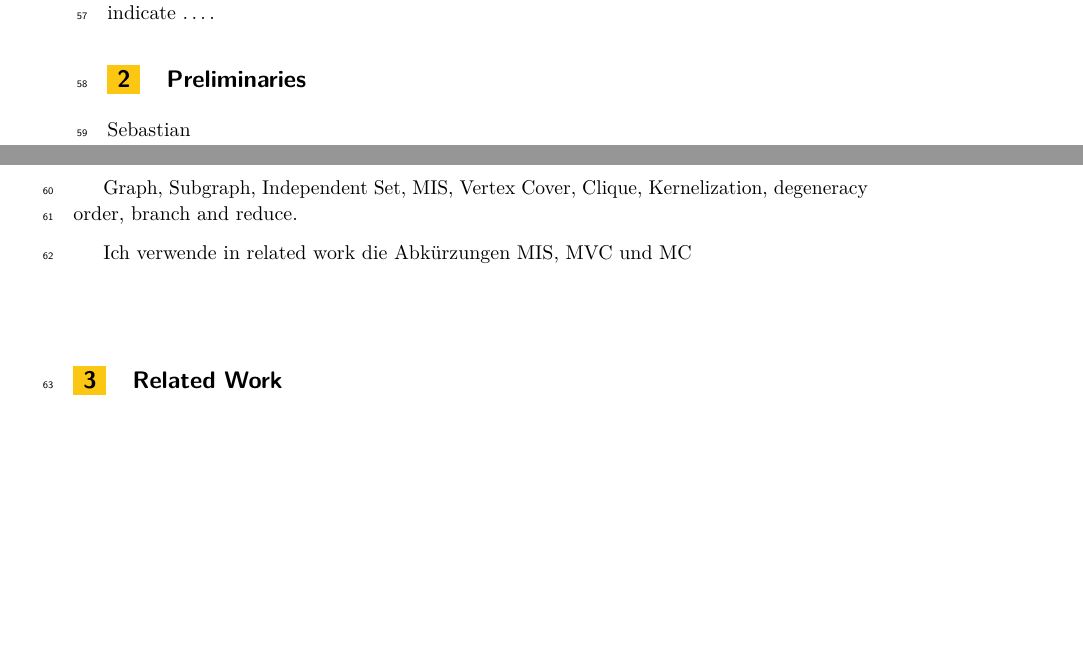
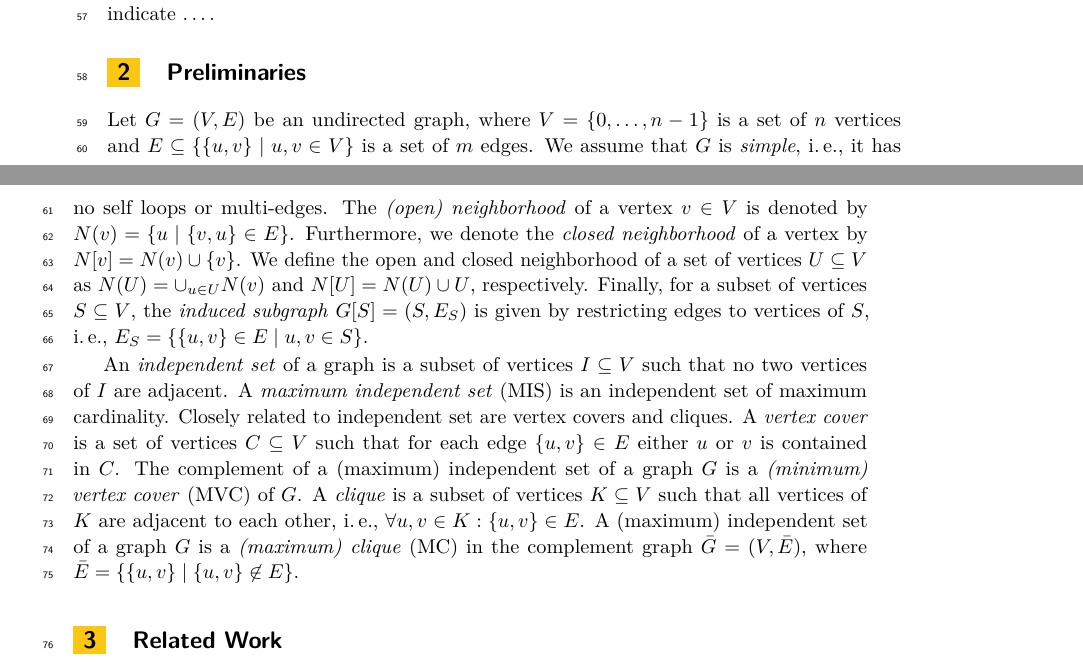
Before and after one commit to Hespian/CutBranching, a LaTeX paper (SEA_Paper/sea_branching.tex): two parts of pages 2 and 3 of 5, joined at a grey line, cut so that both start at the same text, the shorter picture padded with empty space. Compiled offline with pdfLaTeX.

Commit message:
Added preliminaries.

```diff
--- a/SEA_Paper/sea_branching.tex
+++ b/SEA_Paper/sea_branching.tex
@@ -88,6 +88,7 @@
 %%%%%%%%%%%%%%%%%%%%%%%%%%%%%%%%%%%%%%%%%%%%%%%%%%%%%%
 
 % Custom
+\usepackage{xspace}
 \newcommand{\ie}{i.\,e.,\xspace}
 \newcommand{\eg}{e.\,g.,\xspace}
 \newcommand{\etal}{et~al.\xspace}
@@ -117,12 +118,20 @@ Due to the practical impact of kernelization, most of the research aimed at impr
 In this paper, we propose and examine several novel strategies for selecting branching vertices. These strategies follow two main approaches that are motivated by existing research: (1) Branching on vertices that decompose the graph into several connected components that can be solved independently. This has been shown to significantly improve the performance of branch-and-reduce in practice, especially when the side of the largest component is kept small~\cite{alsahafy2020computing}. (2) Branching on vertices whose removal leads to reduction rules becoming applicable again. In turn, this leads to a smaller reduced graph and thus improved performance. For each approach we present several concrete strategies that vary in their complexity. Finally, we evaluate their performance by comparing them to the aforementioned default strategy used in the state-of-the-art solver by Akiba and Iwata~\cite{AkibaIwata}. For this purpose we make of a wide spectrum of instances from different graph classes and applications. Our experiments indicate \ldots.
 
 \section{Preliminaries}
-Sebastian
+Let $G=(V,E)$ be an undirected graph, where $V = \{0, \ldots, n-1\}$ is a set of $n$ vertices and $E \subseteq  \{\{u,v\} \mid u,v \in V\}$ is a set of $m$ edges.
+We assume that $G$ is \emph{simple}, \ie it has no self loops or multi-edges.
+The \emph{(open) neighborhood} of a vertex $v \in V$ is denoted by $N(v) = \{u \mid \{v,u\} \in E\}$.
+Furthermore, we denote the \emph{closed neighborhood} of a vertex by $N[v]=N(v) \cup \{v\}$.
+We define the open and closed neighborhood of a set of vertices $U \subseteq V$ as $N(U) = \cup_{u \in U} N(v)$ and $N[U] = N(U) \cup U$, respectively.
+Finally, for a subset of vertices $S \subseteq V$, the \emph{induced subgraph} $G[S] = (S, E_S)$ is given by restricting edges to vertices of $S$, \ie $E_S = \{\{u,v\} \in E \mid u,v \in S\}$.
 
-Graph, Subgraph, Independent Set, MIS, Vertex Cover, Clique, Kernelization,
-degeneracy order, branch and reduce.
-
-Ich verwende in related work die Abkürzungen MIS, MVC und MC
+An \emph{independent set} of a graph is a subset of vertices $I \subseteq V$ such that no two vertices of $I$ are adjacent.
+A \emph{maximum independent set} (MIS) is an independent set of maximum cardinality.
+Closely related to independent set are vertex covers and cliques.
+A \emph{vertex cover} is a set of vertices $C \subseteq V$ such that for each edge $\{u,v\} \in E$ either $u$ or $v$ is contained in $C$.
+The complement of a (maximum) independent set of a graph $G$ is a \emph{(minimum) vertex cover} (MVC) of $G$.
+A \emph{clique} is a subset of vertices $K \subseteq V$ such that all vertices of $K$ are adjacent to each other, \ie $\forall u,v \in K: \{u,v\} \in E$.
+A (maximum) independent set of a graph $G$ is a \emph{(maximum) clique} (MC) in the complement graph $\bar{G} = (V, \bar{E})$, where $\bar{E} = \{\{u,v\} \mid \{u,v\} \not\in E\}$.
 
 \section{Related Work}
 Selecting branching vertices is a part of every branch and reduce or branch and
```
